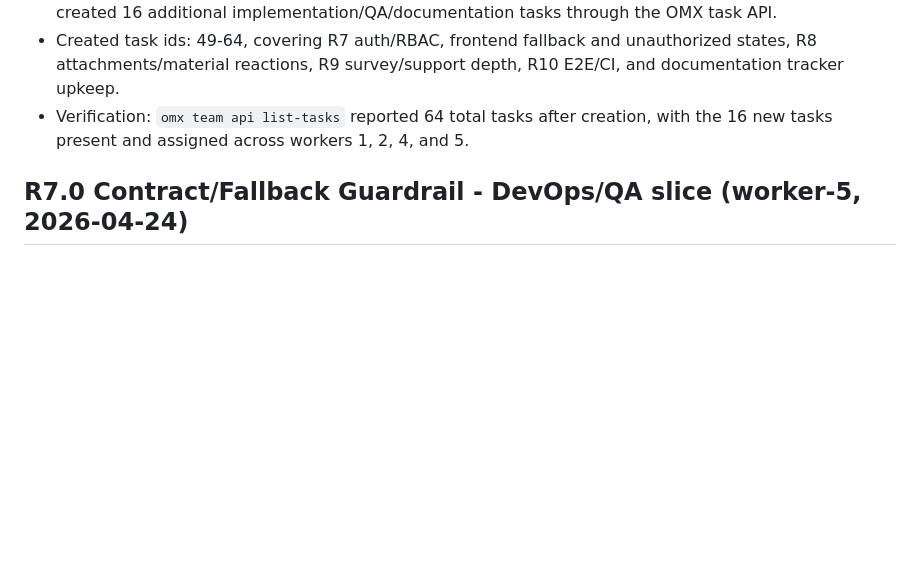
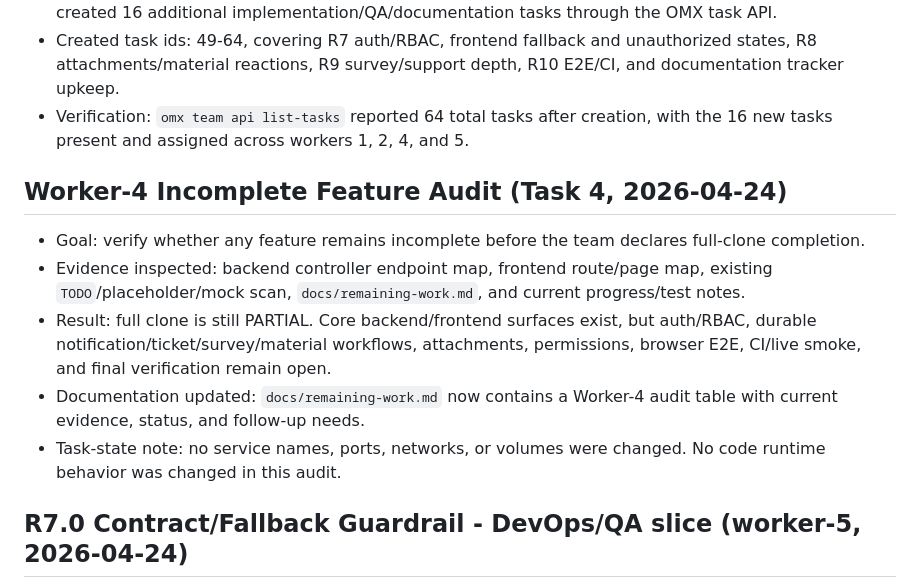
Before and after one commit to djm030/edu-ssafy-clone, a Markdown page: docs/progress.md, the part around the change. Rendered like a GitHub page; blank space fills up the shorter version.

```diff
--- a/docs/progress.md
+++ b/docs/progress.md
@@ -5,6 +5,14 @@
 - Completed: worker-4 acknowledged the no-analysis-only guardrail, inspected the repository state, and created 16 additional implementation/QA/documentation tasks through the OMX task API.
 - Created task ids: 49-64, covering R7 auth/RBAC, frontend fallback and unauthorized states, R8 attachments/material reactions, R9 survey/support depth, R10 E2E/CI, and documentation tracker upkeep.
 - Verification: `omx team api list-tasks` reported 64 total tasks after creation, with the 16 new tasks present and assigned across workers 1, 2, 4, and 5.
+
+
+## Worker-4 Incomplete Feature Audit (Task 4, 2026-04-24)
+- Goal: verify whether any feature remains incomplete before the team declares full-clone completion.
+- Evidence inspected: backend controller endpoint map, frontend route/page map, existing `TODO`/placeholder/mock scan, `docs/remaining-work.md`, and current progress/test notes.
+- Result: full clone is still PARTIAL. Core backend/frontend surfaces exist, but auth/RBAC, durable notification/ticket/survey/material workflows, attachments, permissions, browser E2E, CI/live smoke, and final verification remain open.
+- Documentation updated: `docs/remaining-work.md` now contains a Worker-4 audit table with current evidence, status, and follow-up needs.
+- Task-state note: no service names, ports, networks, or volumes were changed. No code runtime behavior was changed in this audit.
 
 ## R7.0 Contract/Fallback Guardrail - DevOps/QA slice (worker-5, 2026-04-24)
 - Goal: strengthen smoke verification so critical auth/profile/board paths validate JSON response contracts, not only HTTP 200.
```
Also changed, not shown: docs/remaining-work.md (+19 -0 lines).
